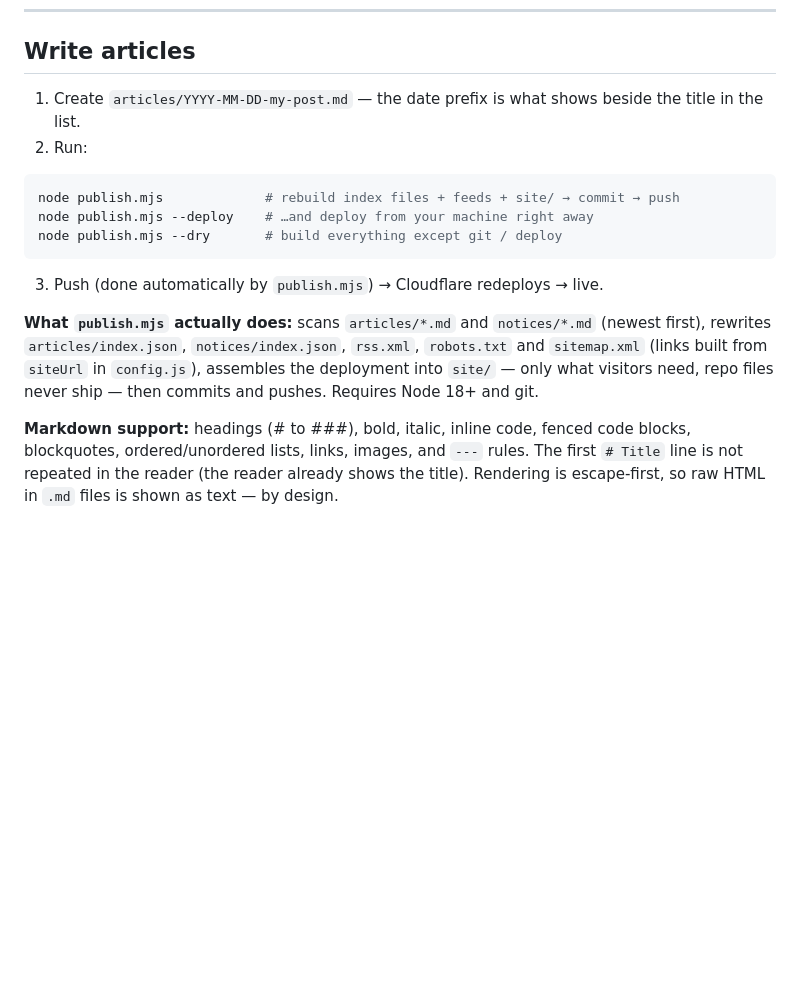
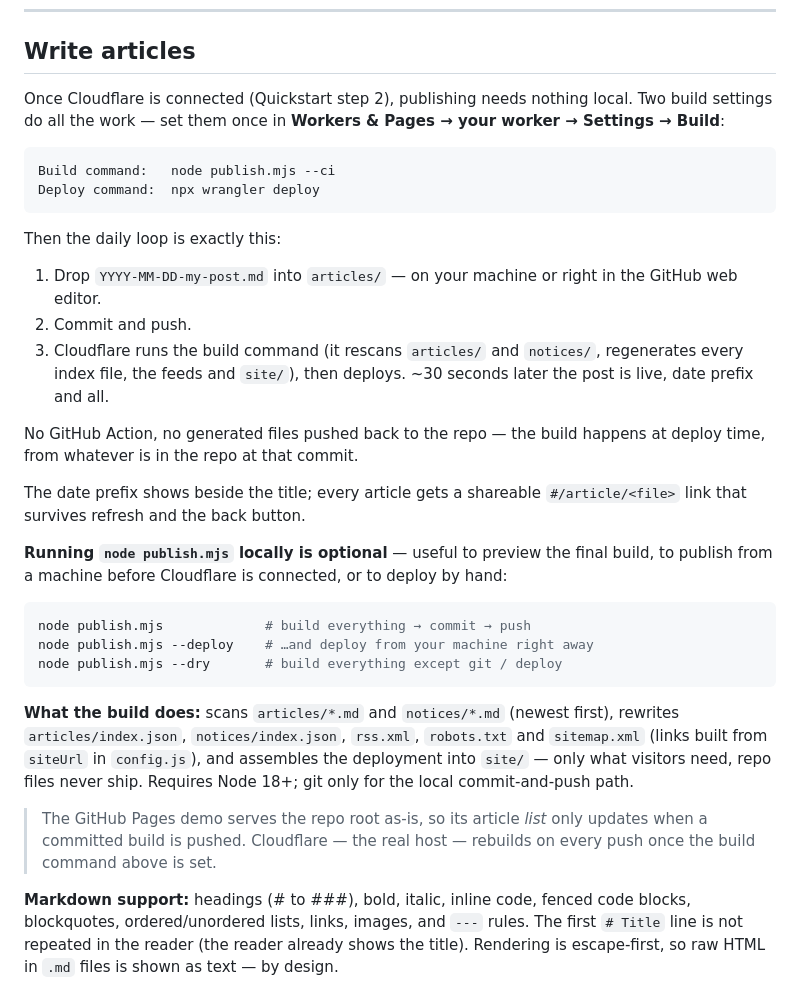
Before and after one commit to iuhx/glassblog, a Markdown page: README.md, the part around the change. Rendered like a GitHub page; blank space fills up the shorter version.

Commit message:
README: push-to-publish is the default flow once the Cloudflare build command is set

````diff
--- a/README.md
+++ b/README.md
@@ -147,24 +147,50 @@ not required — edit the `<p class="footnote">` block in `index.html`.
 <a id="write-articles"></a>
 ## Write articles
 
-1. Create `articles/YYYY-MM-DD-my-post.md` — the date prefix is what shows
-   beside the title in the list.
-2. Run:
+Once Cloudflare is connected (Quickstart step 2), publishing needs nothing
+local. Two build settings do all the work — set them once in
+**Workers & Pages → your worker → Settings → Build**:
+
+```text
+Build command:   node publish.mjs --ci
+Deploy command:  npx wrangler deploy
+```
+
+Then the daily loop is exactly this:
+
+1. Drop `YYYY-MM-DD-my-post.md` into `articles/` — on your machine or right
+   in the GitHub web editor.
+2. Commit and push.
+3. Cloudflare runs the build command (it rescans `articles/` and `notices/`,
+   regenerates every index file, the feeds and `site/`), then deploys.
+   ~30 seconds later the post is live, date prefix and all.
+
+No GitHub Action, no generated files pushed back to the repo — the build
+happens at deploy time, from whatever is in the repo at that commit.
+
+The date prefix shows beside the title; every article gets a shareable
+`#/article/<file>` link that survives refresh and the back button.
+
+**Running `node publish.mjs` locally is optional** — useful to preview the
+final build, to publish from a machine before Cloudflare is connected, or to
+deploy by hand:
 
 ```sh
-node publish.mjs             # rebuild index files + feeds + site/ → commit → push
+node publish.mjs             # build everything → commit → push
 node publish.mjs --deploy    # …and deploy from your machine right away
 node publish.mjs --dry       # build everything except git / deploy
 ```
 
-3. Push (done automatically by `publish.mjs`) → Cloudflare redeploys → live.
+**What the build does:** scans `articles/*.md` and `notices/*.md` (newest
+first), rewrites `articles/index.json`, `notices/index.json`, `rss.xml`,
+`robots.txt` and `sitemap.xml` (links built from `siteUrl` in `config.js`),
+and assembles the deployment into `site/` — only what visitors need, repo
+files never ship. Requires Node 18+; git only for the local commit-and-push
+path.
 
-**What `publish.mjs` actually does:** scans `articles/*.md` and
-`notices/*.md` (newest first), rewrites `articles/index.json`,
-`notices/index.json`, `rss.xml`, `robots.txt` and `sitemap.xml` (links built
-from `siteUrl` in `config.js`), assembles the deployment into `site/` — only
-what visitors need, repo files never ship — then commits and pushes.
-Requires Node 18+ and git.
+> The GitHub Pages demo serves the repo root as-is, so its article *list*
+> only updates when a committed build is pushed. Cloudflare — the real host —
+> rebuilds on every push once the build command above is set.
 
 **Markdown support:** headings (# to ###), bold, italic, inline code, fenced
 code blocks, blockquotes, ordered/unordered lists, links, images, and `---`
````
